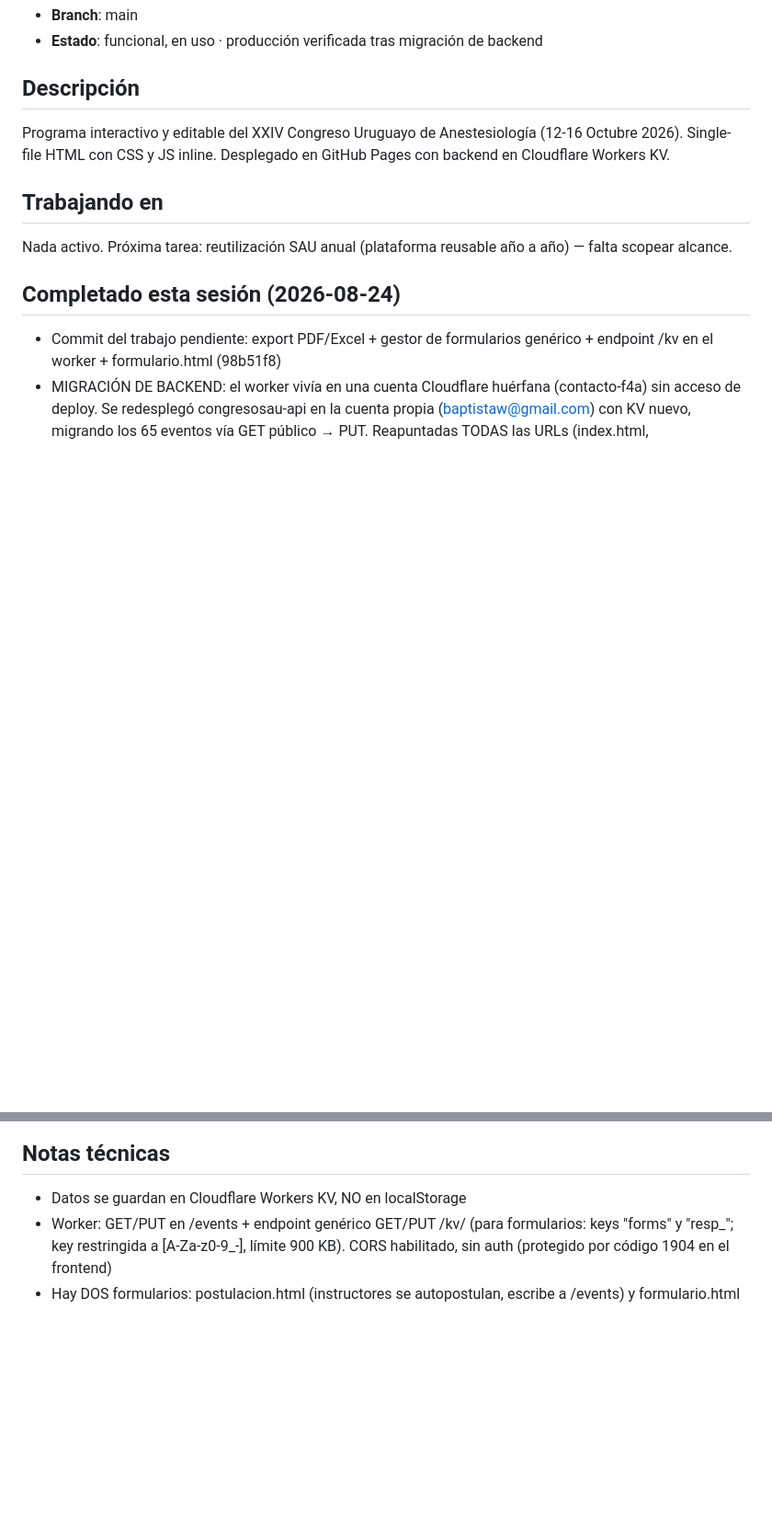
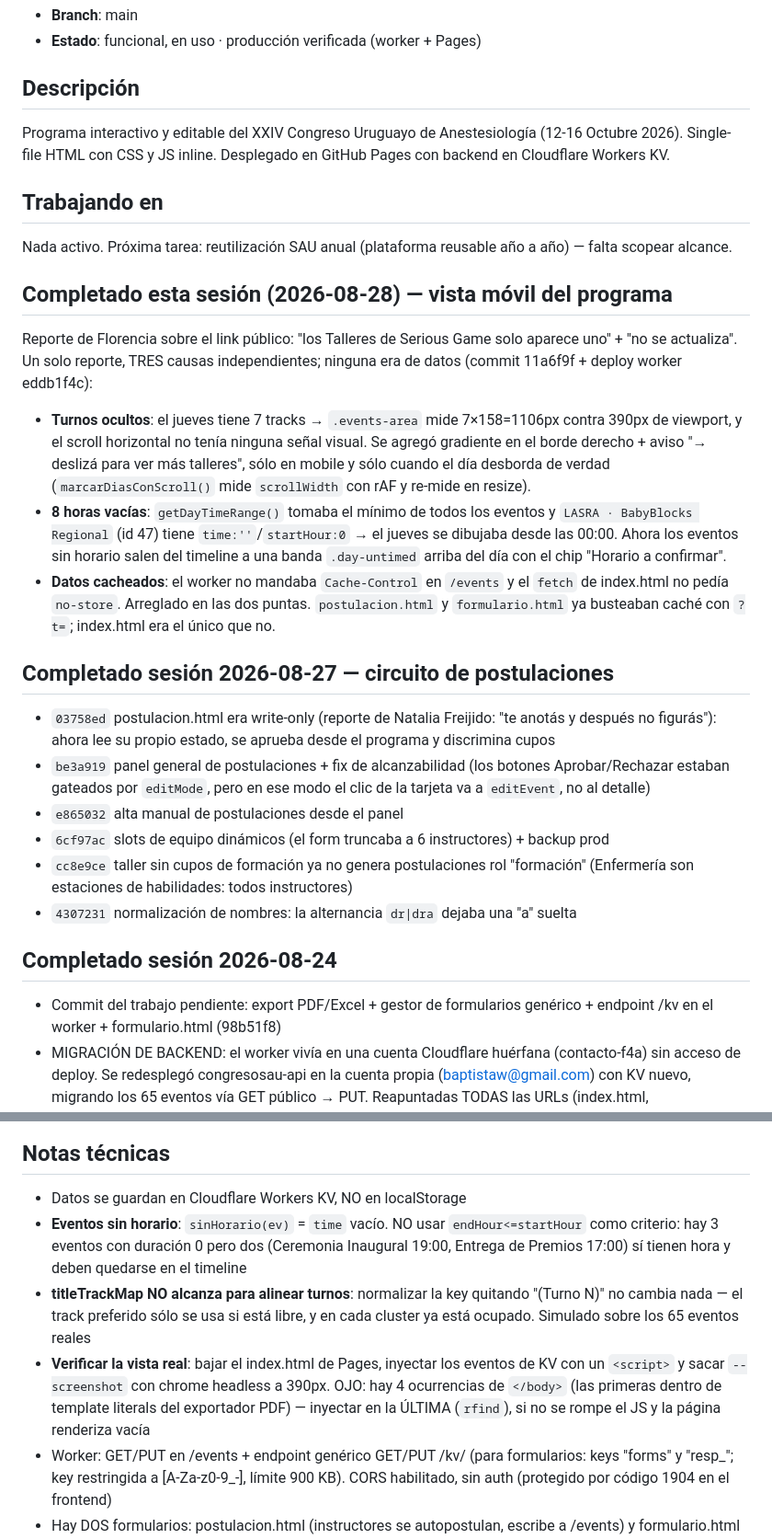
Before and after one commit to baptistaw/congreso-anestesiologia-2026, a Markdown page: .claude/PROJECT_CONTEXT.md, 2 parts joined by grey strips. Shown at 92% size. Drawn GitHub-style; blank space fills up the shorter version.

Commit message:
Actualiza contexto: sesiones 27/08 (postulaciones) y 28/08 (vista movil)
Co-Authored-By: Claude Opus 5 (1M context) <noreply@anthropic.com>

```diff
--- a/.claude/PROJECT_CONTEXT.md
+++ b/.claude/PROJECT_CONTEXT.md
@@ -5,5 +5,5 @@
 - **Branch**: main
-- **Estado**: funcional, en uso · producción verificada tras migración de backend
+- **Estado**: funcional, en uso · producción verificada (worker + Pages)
 
 ## Descripción
 Programa interactivo y editable del XXIV Congreso Uruguayo de Anestesiología (12-16 Octubre 2026).
@@ -12,7 +12,21 @@ Single-file HTML con CSS y JS inline. Desplegado en GitHub Pages con backend en
 ## Trabajando en
 Nada activo. Próxima tarea: reutilización SAU anual (plataforma reusable año a año) — falta scopear alcance.
 
-## Completado esta sesión (2026-08-24)
+## Completado esta sesión (2026-08-28) — vista móvil del programa
+Reporte de Florencia sobre el link público: "los Talleres de Serious Game solo aparece uno" + "no se actualiza". Un solo reporte, TRES causas independientes; ninguna era de datos (commit 11a6f9f + deploy worker eddb1f4c):
+- **Turnos ocultos**: el jueves tiene 7 tracks → `.events-area` mide 7×158=1106px contra 390px de viewport, y el scroll horizontal no tenía ninguna señal visual. Se agregó gradiente en el borde derecho + aviso "→ deslizá para ver más talleres", sólo en mobile y sólo cuando el día desborda de verdad (`marcarDiasConScroll()` mide `scrollWidth` con rAF y re-mide en resize).
+- **8 horas vacías**: `getDayTimeRange()` tomaba el mínimo de todos los eventos y `LASRA · BabyBlocks Regional` (id 47) tiene `time:''`/`startHour:0` → el jueves se dibujaba desde las 00:00. Ahora los eventos sin horario salen del timeline a una banda `.day-untimed` arriba del día con el chip "Horario a confirmar".
+- **Datos cacheados**: el worker no mandaba `Cache-Control` en `/events` y el `fetch` de index.html no pedía `no-store`. Arreglado en las dos puntas. `postulacion.html` y `formulario.html` ya busteaban caché con `?t=`; index.html era el único que no.
+
+## Completado sesión 2026-08-27 — circuito de postulaciones
+- `03758ed` postulacion.html era write-only (reporte de Natalia Freijido: "te anotás y después no figurás"): ahora lee su propio estado, se aprueba desde el programa y discrimina cupos
+- `be3a919` panel general de postulaciones + fix de alcanzabilidad (los botones Aprobar/Rechazar estaban gateados por `editMode`, pero en ese modo el clic de la tarjeta va a `editEvent`, no al detalle)
+- `e865032` alta manual de postulaciones desde el panel
+- `6cf97ac` slots de equipo dinámicos (el form truncaba a 6 instructores) + backup prod
+- `cc8e9ce` taller sin cupos de formación ya no genera postulaciones rol "formación" (Enfermería son estaciones de habilidades: todos instructores)
+- `4307231` normalización de nombres: la alternancia `dr|dra` dejaba una "a" suelta
+
+## Completado sesión 2026-08-24
 - Commit del trabajo pendiente: export PDF/Excel + gestor de formularios genérico + endpoint /kv en el worker + formulario.html (98b51f8)
 - MIGRACIÓN DE BACKEND: el worker vivía en una cuenta Cloudflare huérfana (contacto-f4a) sin acceso de deploy. Se redesplegó congresosau-api en la cuenta propia (baptistaw@gmail.com) con KV nuevo, migrando los 65 eventos vía GET público → PUT. Reapuntadas TODAS las URLs (index.html, formulario.html, postulacion.html) a baptistaw.workers.dev (19c8b5b, bf0635c). Backup en backups-agenda/events-prod-20260824.json.
 - Timeline mobile: scroll horizontal por día con ancho mínimo 158px por track (gutter de horas fijo); ya no se aplastan las tarjetas. Verificado con capturas headless 390/1280px (92da018)
@@ -38,6 +52,9 @@ Nada activo. Próxima tarea: reutilización SAU anual (plataforma reusable año
 
 ## Notas técnicas
 - Datos se guardan en Cloudflare Workers KV, NO en localStorage
+- **Eventos sin horario**: `sinHorario(ev)` = `time` vacío. NO usar `endHour<=startHour` como criterio: hay 3 eventos con duración 0 pero dos (Ceremonia Inaugural 19:00, Entrega de Premios 17:00) sí tienen hora y deben quedarse en el timeline
+- **titleTrackMap NO alcanza para alinear turnos**: normalizar la key quitando "(Turno N)" no cambia nada — el track preferido sólo se usa si está libre, y en cada cluster ya está ocupado. Simulado sobre los 65 eventos reales
+- **Verificar la vista real**: bajar el index.html de Pages, inyectar los eventos de KV con un `<script>` y sacar `--screenshot` con chrome headless a 390px. OJO: hay 4 ocurrencias de `</body>` (las primeras dentro de template literals del exportador PDF) — inyectar en la ÚLTIMA (`rfind`), si no se rompe el JS y la página renderiza vacía
 - Worker: GET/PUT en /events + endpoint genérico GET/PUT /kv/<key> (para formularios: keys "forms" y "resp_<formId>"; key restringida a [A-Za-z0-9_-], límite 900 KB). CORS habilitado, sin auth (protegido por código 1904 en el frontend)
 - Hay DOS formularios: postulacion.html (instructores se autopostulan, escribe a /events) y formulario.html (renderer genérico del gestor de formularios, usa /kv). Link instructores: https://baptistaw.github.io/congreso-anestesiologia-2026/postulacion.html
 - Timeline mobile: wrapper .day-scroll (overflow-x:auto) entre .day-content y .events-area; gutter fijo afuera; hour-lines dentro de .events-area; CSS var --tracks setea min-width por track
```
Also changed, not shown: other parts of .claude/PROJECT_CONTEXT.md (+1 -1 lines).
